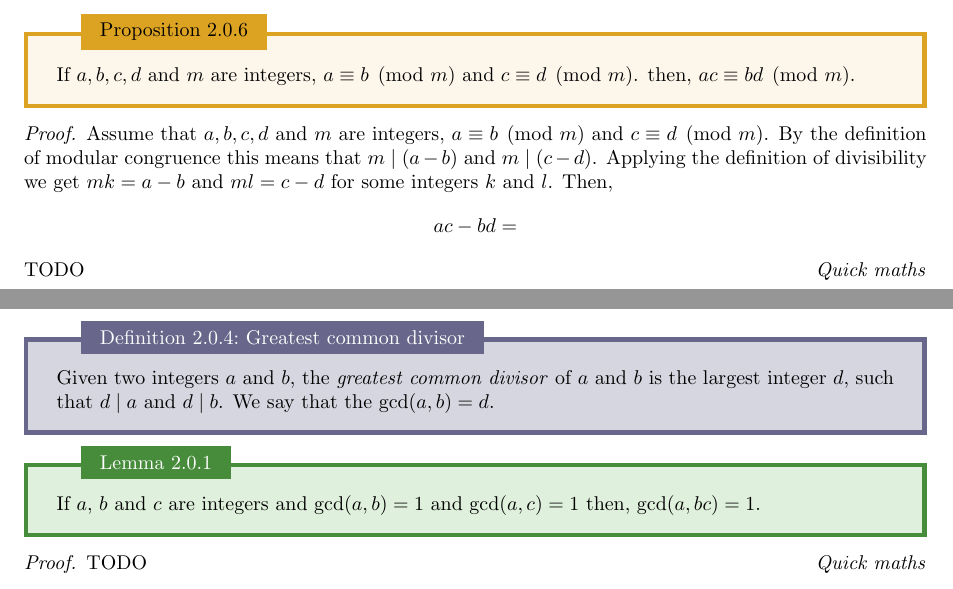
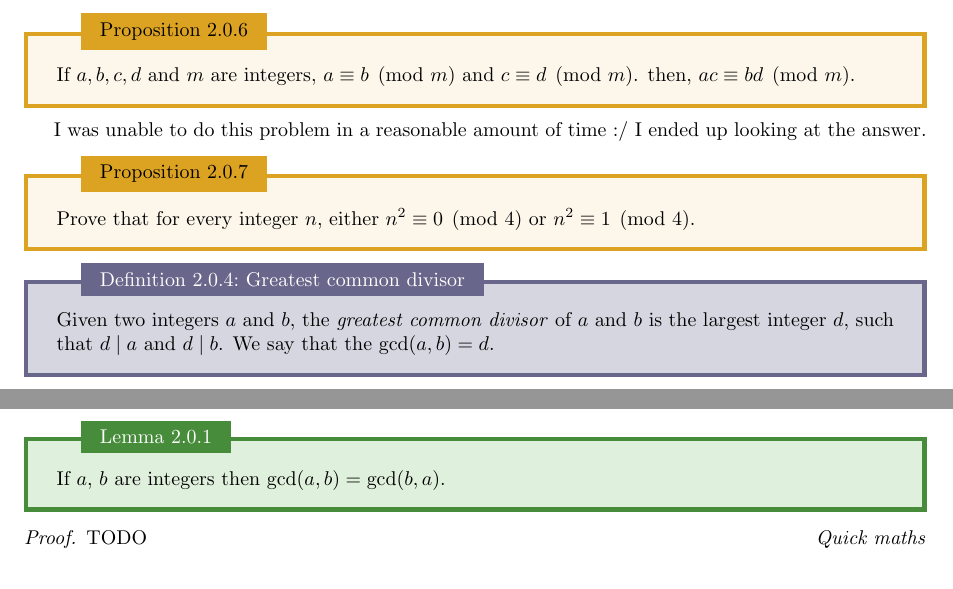
Before and after one commit to MeMeBallJM/longformmaths-proofs, a LaTeX document (main.tex, which reads internals/shortcuts.tex): two parts of pages 5 and 6 of 7, joined at a grey line, cut so that both start at the same text. Compiled offline with pdfLaTeX.

Commit message:
Added problem, reamoved proof, added shortcuts

```diff
--- a/internals/shortcuts.tex
+++ b/internals/shortcuts.tex
@@ -9,3 +9,5 @@
 \newcommand{\R}{\mathbb{R}}
 \newcommand{\V}{\mathbb{V}}
 \newcommand{\Z}{\mathbb{Z}}
+\newcommand{\tor}{\text{ or }}
+\newcommand{\tand}{\text{ and }}
--- a/main.tex
+++ b/main.tex
@@ -203,21 +203,20 @@ TODO
   If $a,b,c,d$ and $m$ are integers, $a \equiv b \pmod{m}$ and $c \equiv d \pmod{m}$. then, $ac \equiv bd \pmod{m}$.
 \end{proposition}
 
-\begin{proof}
-  Assume that $a,b,c,d$ and $m$ are integers, $a \equiv b \pmod{m}$ and $c \equiv d \pmod{m}$.
-  By the definition of modular congruence this means that $m \mid (a - b)$ and $m \mid (c - d)$.
-  Applying the definition of divisibility we get $mk = a - b$ and $ml = c - d$ for some integers $k$ and $l$.
-  Then, $$ac - bd = $$
-  TODO
-\end{proof}
+I was unable to do this problem in a reasonable amount of time :/ I ended up looking at the answer.
+
+\begin{proposition}{}{}
+  Prove that for every integer $n$, either $n^2 \equiv 0 \pmod{4}$ or $n^2 \equiv 1 \pmod{4}$.
+\end{proposition}
 
 \begin{definition}{Greatest common divisor}{}
   Given two integers $a$ and $b$, the \emph{greatest common divisor} of $a$ and $b$ is the largest integer $d$, such that $d \mid a$ and $d \mid b$.
   We say that the $\gcd(a, b) = d$.
 \end{definition}
 
+
 \begin{lemma}{}{}
-  If $a$, $b$ and $c$ are integers and $\gcd(a, b)  = 1$ and $\gcd(a, c) = 1$ then, $\gcd(a, bc) = 1$.
+  If $a$, $b$  are integers then $\gcd(a, b)  = \gcd(b, a)$.
 \end{lemma}
 
 \begin{proof}
```
Also changed, not shown: main.pdf, main.tex (6 more changed lines).
